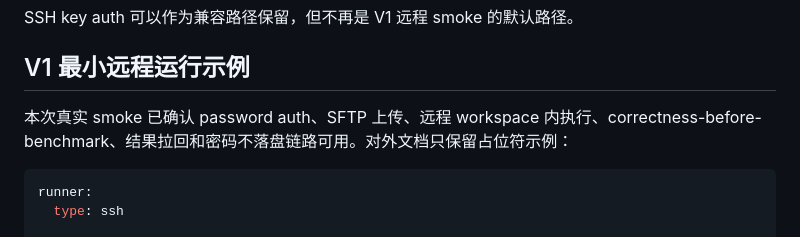
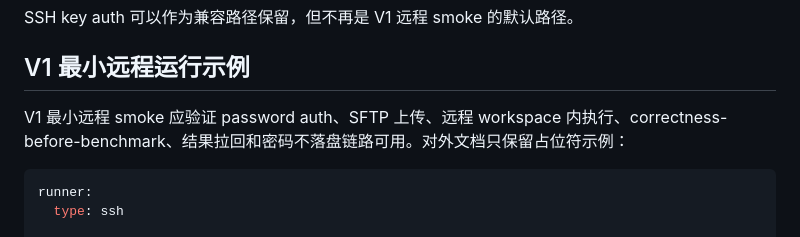
Before and after one commit to cc-c122/TileLang-Remote-Autotuning-Agent, a Markdown page: docs/v1_password_auth_smoke.md, the part around the change. Drawn GitHub-style.

Commit message:
Add redacted password auth smoke report

````diff
--- a/docs/v1_password_auth_smoke.md
+++ b/docs/v1_password_auth_smoke.md
@@ -10,7 +10,7 @@ SSH key auth 可以作为兼容路径保留，但不再是 V1 远程 smoke 的
 
 ## V1 最小远程运行示例
 
-本次真实 smoke 已确认 password auth、SFTP 上传、远程 workspace 内执行、correctness-before-benchmark、结果拉回和密码不落盘链路可用。对外文档只保留占位符示例：
+V1 最小远程 smoke 应验证 password auth、SFTP 上传、远程 workspace 内执行、correctness-before-benchmark、结果拉回和密码不落盘链路可用。对外文档只保留占位符示例：
 
 ```yaml
 runner:
````
Also changed, not shown: docs/v1_password_auth_smoke_report.md (added, +53 -0 lines).
